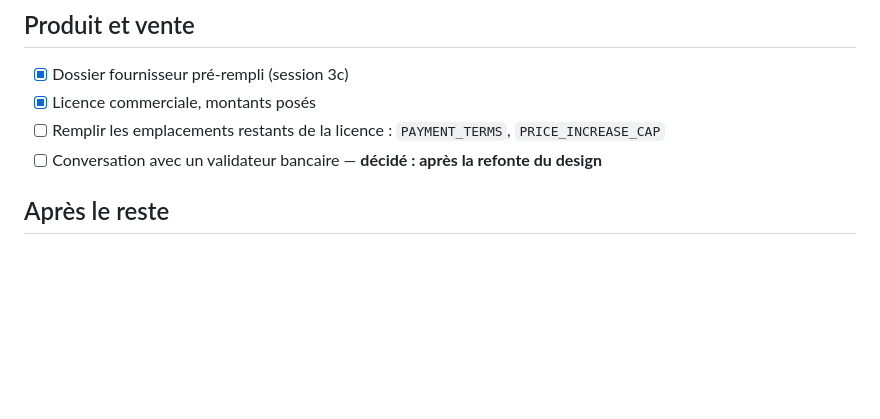
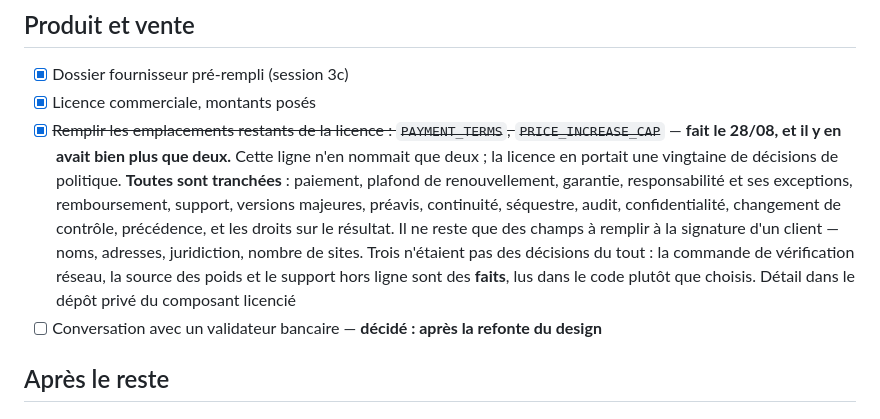
Before and after one commit to ArslaneSempai-ui/cascade-routing, a Markdown page: TACHES.md, the part around the change. Drawn GitHub-style; blank space fills up the shorter version.

Commit message:
TACHES: the licence line named two decisions; there were twenty
Every policy term in the commercial licence is now decided — payment, renewal
ceiling, warranty, liability and its carve-outs, refund basis, support hours and
response target, major versions, notice period, continuity trigger, escrow,
audit, confidentiality, change of control, order of precedence, and what the
Licensee may do with the Output.

Three of them turned out not to be decisions at all: the egress verification
command, where the model weights come from, and whether an offline install is
supported. Those are facts about this Software, and they were read out of the
code rather than chosen.

What remains bracketed in that document is per-client and is filled at
signature: names, addresses, jurisdiction, registration, site and installation
counts.

Co-Authored-By: Claude <noreply@anthropic.com>

```diff
--- a/TACHES.md
+++ b/TACHES.md
@@ -47,7 +47,7 @@ pas. Le détail va dans le message de commit, qui voyage avec la ligne qu'il exp
 
 - [x] Dossier fournisseur pré-rempli (session 3c)
 - [x] Licence commerciale, montants posés
-- [ ] Remplir les emplacements restants de la licence : `PAYMENT_TERMS`, `PRICE_INCREASE_CAP`
+- [x] ~~Remplir les emplacements restants de la licence : `PAYMENT_TERMS`, `PRICE_INCREASE_CAP`~~ — **fait le 28/08, et il y en avait bien plus que deux.** Cette ligne n'en nommait que deux ; la licence en portait une vingtaine de décisions de politique. **Toutes sont tranchées** : paiement, plafond de renouvellement, garantie, responsabilité et ses exceptions, remboursement, support, versions majeures, préavis, continuité, séquestre, audit, confidentialité, changement de contrôle, précédence, et les droits sur le résultat. Il ne reste que des champs à remplir à la signature d'un client — noms, adresses, juridiction, nombre de sites. Trois n'étaient pas des décisions du tout : la commande de vérification réseau, la source des poids et le support hors ligne sont des **faits**, lus dans le code plutôt que choisis. Détail dans le dépôt privé du composant licencié
 - [ ] Conversation avec un validateur bancaire — **décidé : après la refonte du design**
 
 ## Après le reste
```
